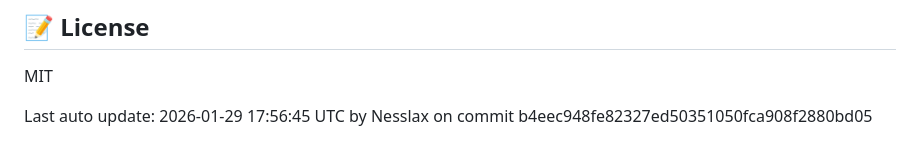
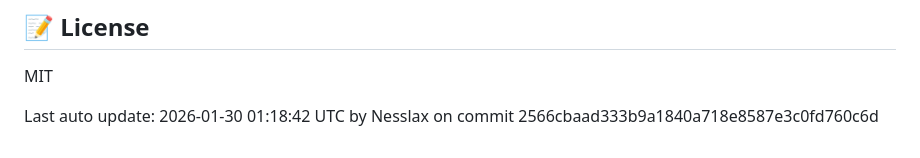
Before and after one commit to wcollectiveV2/habbitApp_Backend, a Markdown page: README.md, the part around the change. Rendered like a GitHub page.

Commit message:
Auto-update README after push [skip ci]

```diff
--- a/README.md
+++ b/README.md
@@ -222,4 +222,4 @@ The API will be available at `http://localhost:3000`.
 
 MIT
 
-Last auto update: 2026-01-29 17:56:45 UTC by Nesslax on commit b4eec948fe82327ed50351050fca908f2880bd05
+Last auto update: 2026-01-30 01:18:42 UTC by Nesslax on commit 2566cbaad333b9a1840a718e8587e3c0fd760c6d
```
